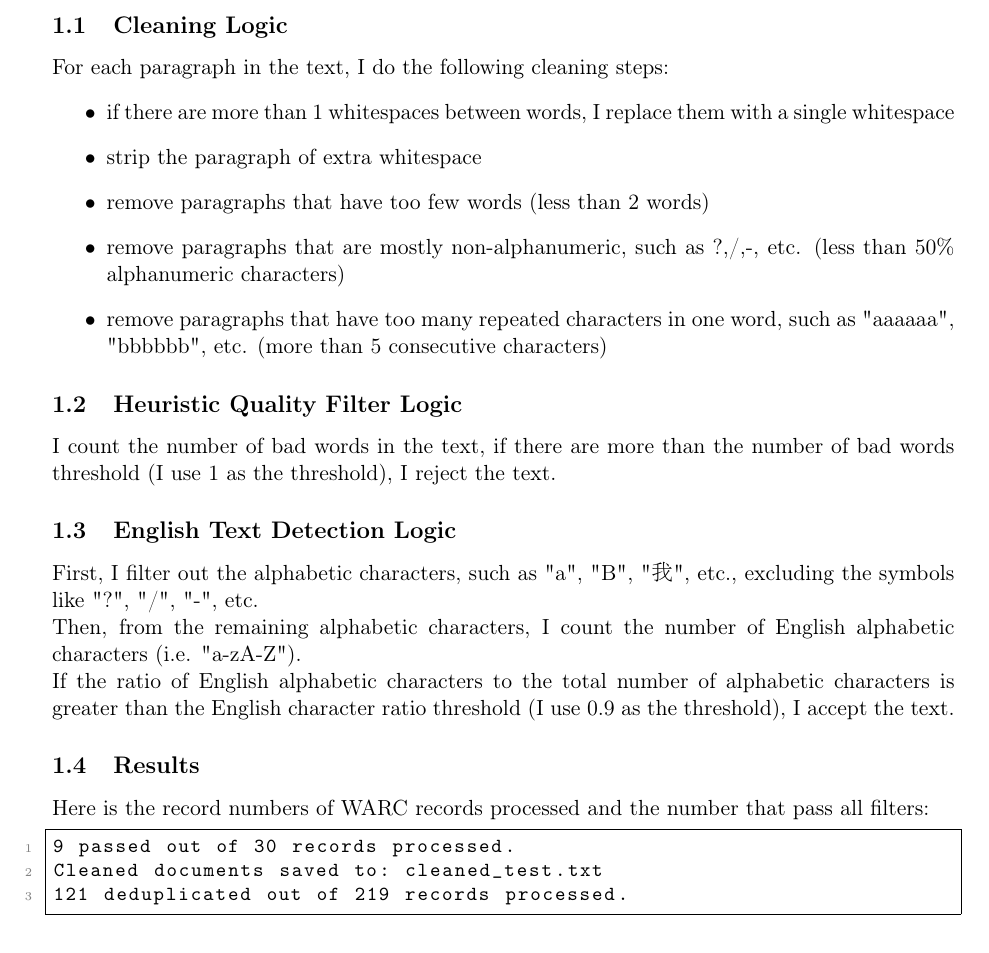
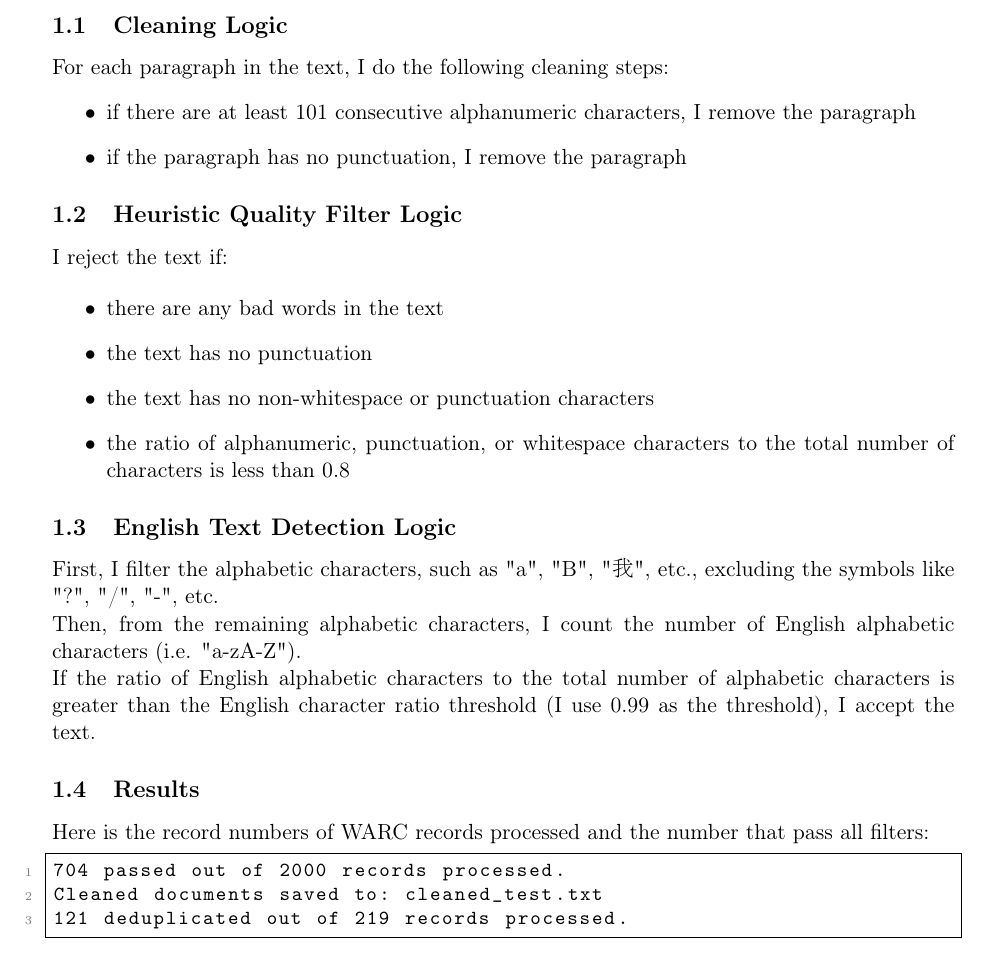
Before and after one commit to timho1047/COMP4901B-LLMs, a LaTeX problem sheet (assignment1/report/hw1.tex): part of page 1 of 3, cut so that both start at the same text. Compiled offline with pdfLaTeX.

Commit message:
update data process

```diff
--- a/assignment1/report/hw1.tex
+++ b/assignment1/report/hw1.tex
@@ -57,24 +57,28 @@
 
 For each paragraph in the text, I do the following cleaning steps:
 \begin{itemize}
-    \item if there are more than 1 whitespaces between words, I replace them with a single whitespace
-    \item strip the paragraph of extra whitespace
-    \item remove paragraphs that have too few words (less than 2 words)
-    \item remove paragraphs that are mostly non-alphanumeric, such as ?,/,-, etc. (less than 50\% alphanumeric characters)
-    \item remove paragraphs that have too many repeated characters in one word, such as "aaaaaa", "bbbbbb", etc. (more than 5 consecutive characters)
+    \item if there are at least 101 consecutive alphanumeric characters, I remove the paragraph
+    \item if the paragraph has no punctuation, I remove the paragraph
 \end{itemize}
 
 \subsection{Heuristic Quality Filter Logic}
 
-I count the number of bad words in the text, if there are more than the number of bad words threshold (I use 1 as the threshold), I reject the text.
+I reject the text if:
+
+\begin{itemize}
+    \item there are any bad words in the text
+    \item the text has no punctuation
+    \item the text has no non-whitespace or punctuation characters
+    \item the ratio of alphanumeric, punctuation, or whitespace characters to the total number of characters is less than 0.8
+\end{itemize}
 
 \subsection{English Text Detection Logic}
 
-First, I filter out the alphabetic characters, such as "a", "B", "\begin{CJK}{UTF8}{gbsn}我\end{CJK}", etc., excluding the symbols like "?", "/", "-", etc.
+First, I filter the alphabetic characters, such as "a", "B", "\begin{CJK}{UTF8}{gbsn}我\end{CJK}", etc., excluding the symbols like "?", "/", "-", etc.
 
 Then, from the remaining alphabetic characters, I count the number of English alphabetic characters (i.e. "a-zA-Z").
 
-If the ratio of English alphabetic characters to the total number of alphabetic characters is greater than the English character ratio threshold (I use 0.9 as the threshold), I accept the text.
+If the ratio of English alphabetic characters to the total number of alphabetic characters is greater than the English character ratio threshold (I use 0.99 as the threshold), I accept the text.
 
 \subsection{Results}
 
@@ -82,7 +86,7 @@ Here is the record numbers of WARC records processed and the number that pass al
 
 
 \begin{lstlisting}
-9 passed out of 30 records processed.
+704 passed out of 2000 records processed.
 Cleaned documents saved to: cleaned_test.txt
 121 deduplicated out of 219 records processed.
 \end{lstlisting}
```
Also changed, not shown: assignment1/report/hw1.pdf, 1 other file.
